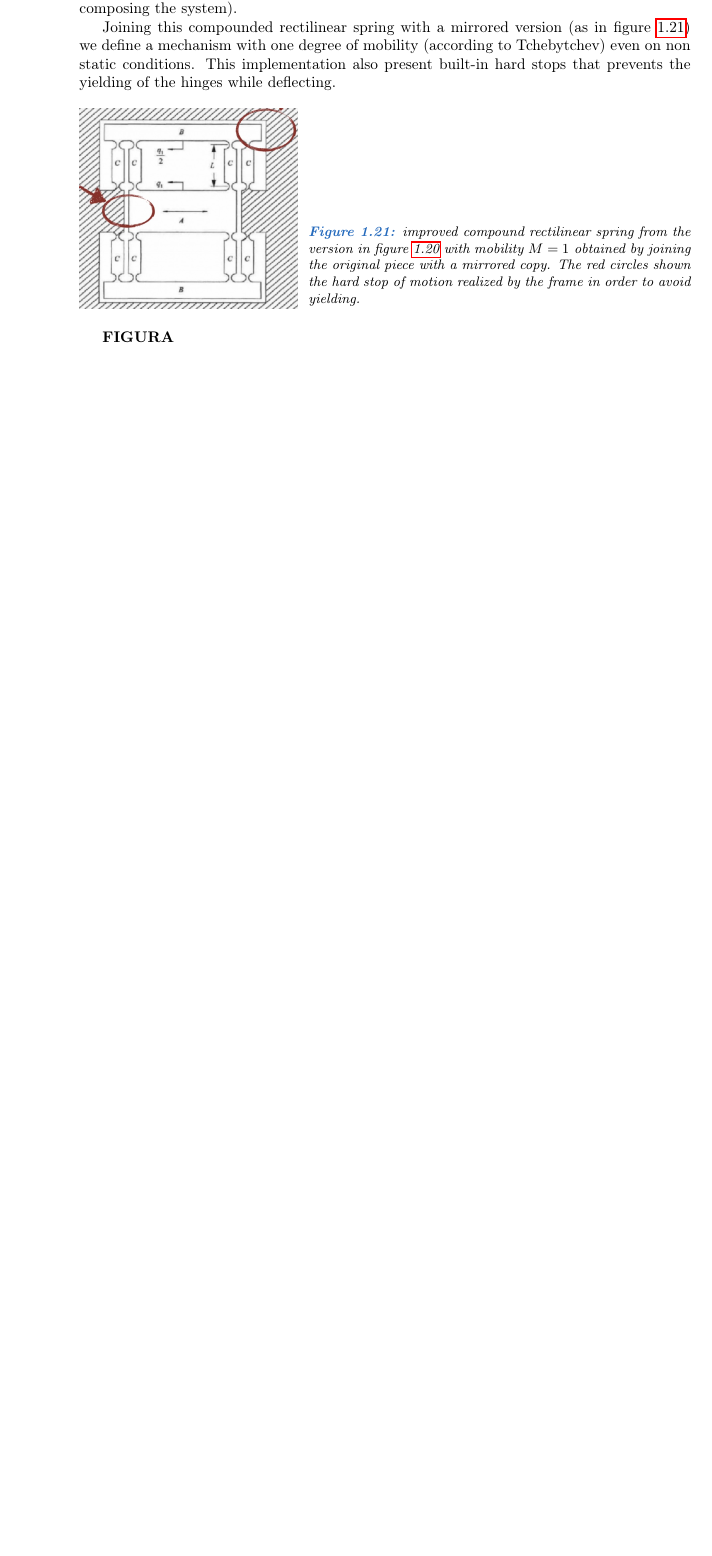
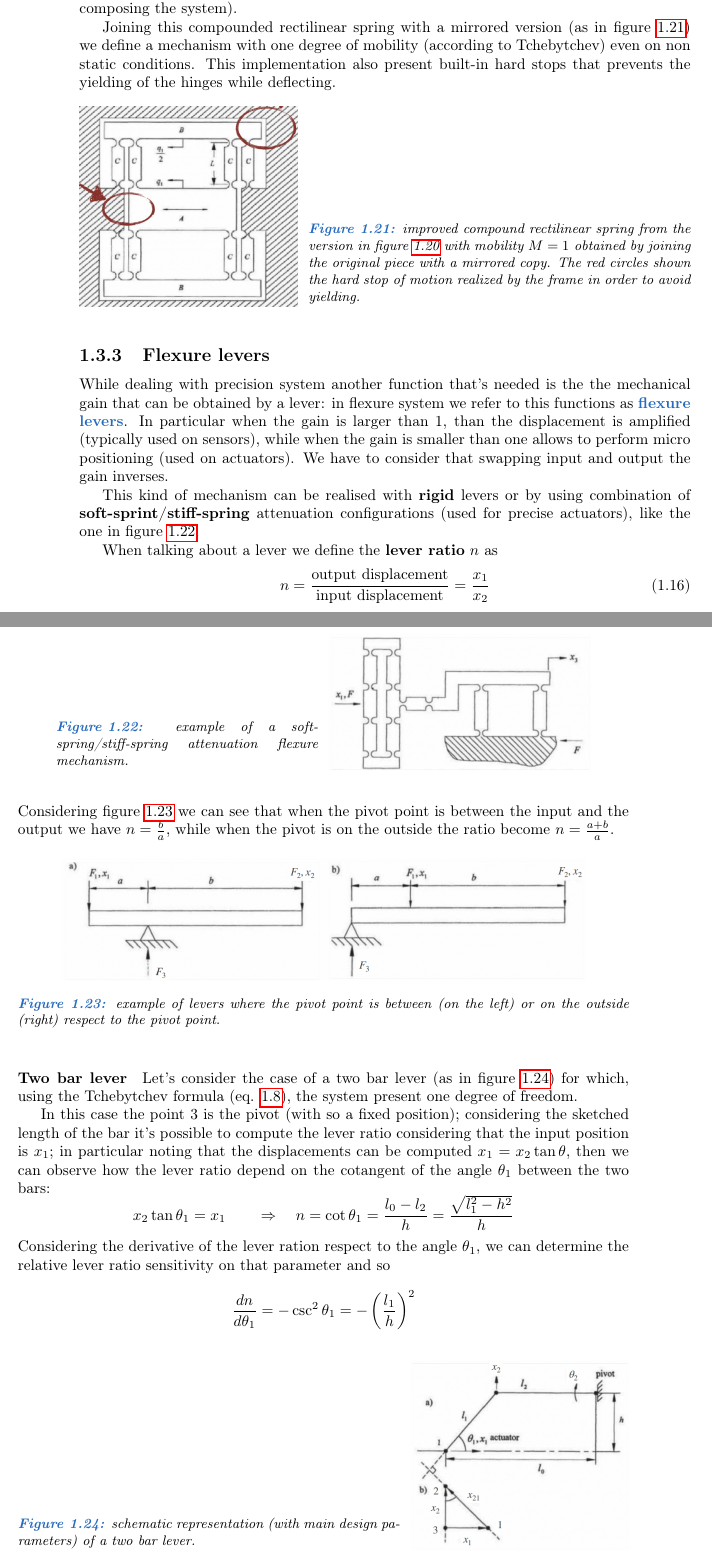
Before and after one commit to matteodv99tn/PE-notes, a LaTeX thesis (Precision Engineering.tex, which reads Chapters/precisionsystems.tex): part of page 19 of 19 before the commit and two parts of pages 19 and 20 of 21 after it, the two joined at a grey line, cut so that both start at the same text, the shorter picture padded with empty space. Compiled offline with pdfLaTeX.

Commit message:
08/11/2021 lesson
Flexure levers

```diff
--- a/Chapters/precisionsystems.tex
+++ b/Chapters/precisionsystems.tex
@@ -359,4 +359,38 @@
 			\label{fig:ps:rect:mirrcomp}
 		\end{SCfigure}
 
-		\textbf{FIGURA}
+	\subsection{Flexure levers}
+		While dealing with precision system another function that's needed is the the mechanical gain that can be obtained by a lever: in flexure system we refer to this functions as \de{flexure levers}. In particular when the gain is larger than 1, than the displacement is amplified (typically used on sensors), while when the gain is smaller than one allows to perform micro positioning (used on actuators). We have to consider that swapping input and output the gain inverses.
+
+		This kind of mechanism can be realised with \textbf{rigid} levers or by using combination of \textbf{soft-sprint/stiff-spring} attenuation configurations (used for precise actuators), like the one in figure \ref{fig:ps:softstiff}.
+
+		\begin{SCfigure}[1][bht]
+			\centering
+			\includegraphics[width=6cm]{soft-stiff-lever}
+			\caption{example of a soft-spring/stiff-spring attenuation flexure mechanism.}
+			\label{fig:ps:softstiff}
+		\end{SCfigure}
+
+		When talking about a lever we define the \textbf{lever ratio} $n$ as
+		\begin{equation}
+			n = \frac{\textrm{output displacement}}{\textrm{input displacement}} = \frac{x_1}{x_2}
+		\end{equation}
+		Considering figure \ref{fig:ps:leverpoint} we can see that when the pivot point is between the input and the output we have $n = \frac ba$, while when the pivot is on the outside the ratio become $n = \frac{a+b}{a}$.
+
+		\begin{figure}[bht]
+			\centering \includegraphics[width=12cm]{leverpoint}
+			\caption{example of levers where the pivot point is between (on the left) or on the outside (right) respect to the pivot point.}
+			\label{fig:ps:leverpoint}
+		\end{figure}
+
+		\paragraph{Two bar lever} Let's consider the case of a two bar lever (as in figure \ref{fig:ps:twovarlever}) for which, using the Tchebytchev formula (eq. \ref{eq:ps:mobility}), the system present one degree of freedom.
+
+		\begin{SCfigure}[2][b]
+			\centering
+			\includegraphics[width=5cm]{two-bar-lever}
+			\caption{schematic representation (with main design parameters) of a two bar lever.} \label{fig:ps:twovarlever}
+		\end{SCfigure}
+		In this case the point $3$ is the pivot (with so a fixed position); considering the sketched length of the bar it's possible to compute the lever ratio considering that the input position is $x_1$; in particular noting that the displacements can be computed $x_1 = x_2\tan\theta$, then we can observe how the lever ratio depend on the cotangent of the angle $\theta_1$ between the two bars:
+		\[ x_2 \tan \theta_1 = x_1 \qquad \Rightarrow \quad n = \cot\theta_1 = \frac{l_0-l_2}{h} = \frac{\sqrt{l_1^2-h^2}}{h} \]
+		Considering the derivative of the lever ration respect to the angle $\theta_1$, we can determine the relative lever ratio sensitivity on that parameter and so
+		\[ \frac{dn}{d\theta_1} = - \csc^2 \theta_1 = - \left( \frac{l_1}{h} \right)^2 \]
@@ -362,0 +404 @@
+			\caption{schematic representation (with main design parameters) of a two bar lever with a general input displacement angle $\theta_2$.} \label{fig:ps:twovarlever-2}
```
Also changed, not shown: Images/leverpoint.png (added), Images/soft-stiff-lever.jpg (added), Images/two-bar-lever-2.jpg (added), Images/two-bar-lever.jpg (added), Chapters/precisionsystems.tex (12 more changed lines).
